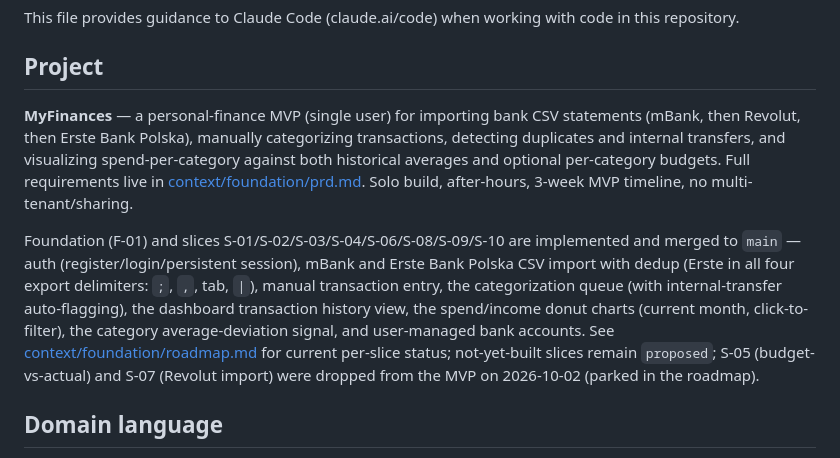
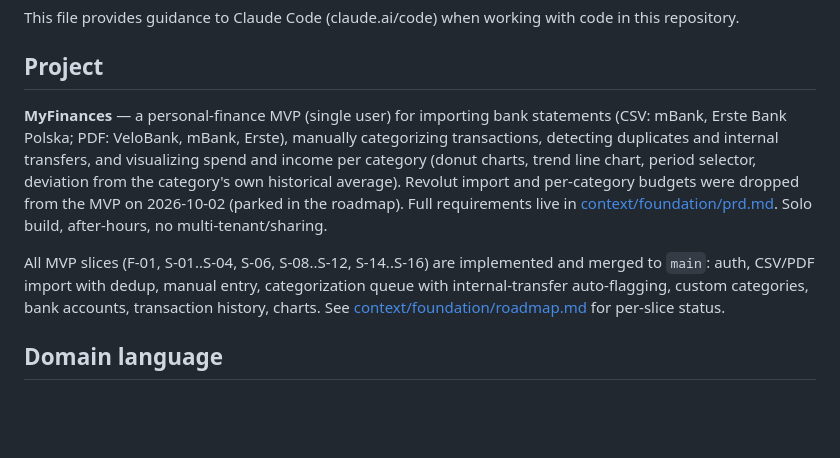
Before and after one commit to michLukaszewicz/MyFinances, a Markdown page: CLAUDE.md, the part around the change. Rendered like a GitHub page; blank space fills up the shorter version.

```diff
--- a/CLAUDE.md
+++ b/CLAUDE.md
@@ -4,9 +4,9 @@ This file provides guidance to Claude Code (claude.ai/code) when working with co
 
 ## Project
 
-**MyFinances** — a personal-finance MVP (single user) for importing bank CSV statements (mBank, then Revolut, then Erste Bank Polska), manually categorizing transactions, detecting duplicates and internal transfers, and visualizing spend-per-category against both historical averages and optional per-category budgets. Full requirements live in [context/foundation/prd.md](context/foundation/prd.md). Solo build, after-hours, 3-week MVP timeline, no multi-tenant/sharing.
+**MyFinances** — a personal-finance MVP (single user) for importing bank statements (CSV: mBank, Erste Bank Polska; PDF: VeloBank, mBank, Erste), manually categorizing transactions, detecting duplicates and internal transfers, and visualizing spend and income per category (donut charts, trend line chart, period selector, deviation from the category's own historical average). Revolut import and per-category budgets were dropped from the MVP on 2026-10-02 (parked in the roadmap). Full requirements live in [context/foundation/prd.md](context/foundation/prd.md). Solo build, after-hours, no multi-tenant/sharing.
 
-Foundation (F-01) and slices S-01/S-02/S-03/S-04/S-06/S-08/S-09/S-10 are implemented and merged to `main` — auth (register/login/persistent session), mBank and Erste Bank Polska CSV import with dedup (Erste in all four export delimiters: `;`, `,`, tab, `|`), manual transaction entry, the categorization queue (with internal-transfer auto-flagging), the dashboard transaction history view, the spend/income donut charts (current month, click-to-filter), the category average-deviation signal, and user-managed bank accounts. See [context/foundation/roadmap.md](context/foundation/roadmap.md) for current per-slice status; not-yet-built slices remain `proposed`; S-05 (budget-vs-actual) and S-07 (Revolut import) were dropped from the MVP on 2026-10-02 (parked in the roadmap).
+All MVP slices (F-01, S-01..S-04, S-06, S-08..S-12, S-14..S-16) are implemented and merged to `main`: auth, CSV/PDF import with dedup, manual entry, categorization queue with internal-transfer auto-flagging, custom categories, bank accounts, transaction history, charts. See [context/foundation/roadmap.md](context/foundation/roadmap.md) for per-slice status.
 
 ## Domain language
 
```
Also changed, not shown: context/domain/03-anti-corruption-layer.md (added, +211 -0 lines).
